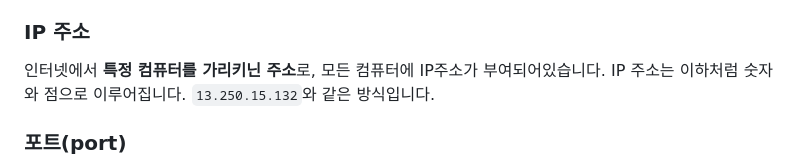
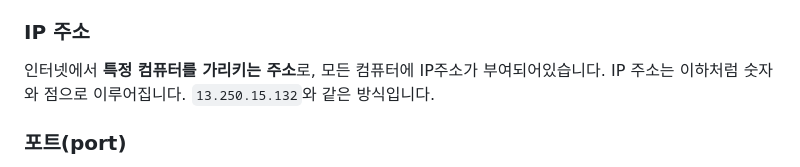
Before and after one commit to Joohang/korit_12_aws, a Markdown page: learing_logs/20260323.md, the part around the change. Rendered like a GitHub page.

```diff
--- a/learing_logs/20260323.md
+++ b/learing_logs/20260323.md
@@ -50,7 +50,7 @@ region의 사전적인 의미는 지역이지만, AWS에서의 개념적 정의
 일반적으로 웹 서비스를 개발할 때 로컬호스트라는 '자신의 컴퓨터 주소'를 사용합니다. 근데 외부에서는 접속할 수가 없기 때문에 클라우드 환경에 웹 서비스를 배포해야 합니다. 예를 들어 EC2에 웹 서비스를 배포하면 다른 컴퓨터에서도 접근할 수 있는 **퍼블릭 IP 주소**를 획득하게 됩니다. 사용자는 인터넷에서 이 IP 주소를 사용해서 접속이 가능해집니다.
 
 ### IP 주소
-인터넷에서 **특정 컴퓨터를 가리키닌 주소**로, 모든 컴퓨터에 IP주소가 부여되어있습니다. IP 주소는 이하처럼 숫자와 점으로 이루어집니다.
+인터넷에서 **특정 컴퓨터를 가리키는 주소**로, 모든 컴퓨터에 IP주소가 부여되어있습니다. IP 주소는 이하처럼 숫자와 점으로 이루어집니다.
 `13.250.15.132`와 같은 방식입니다.
 
 ### 포트(port)
```
Also changed, not shown: learing_logs/20260324.md (+36 -1 lines), learing_logs/image-5.png (added).
